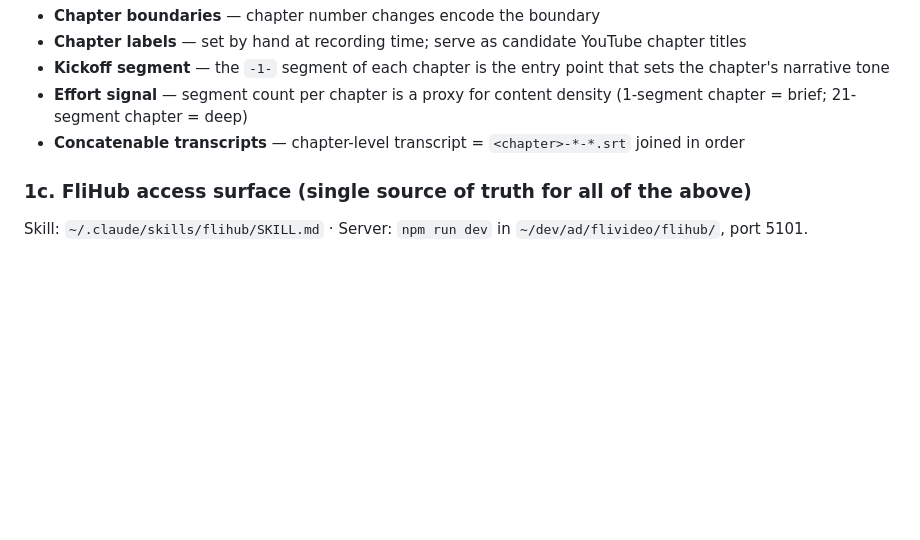
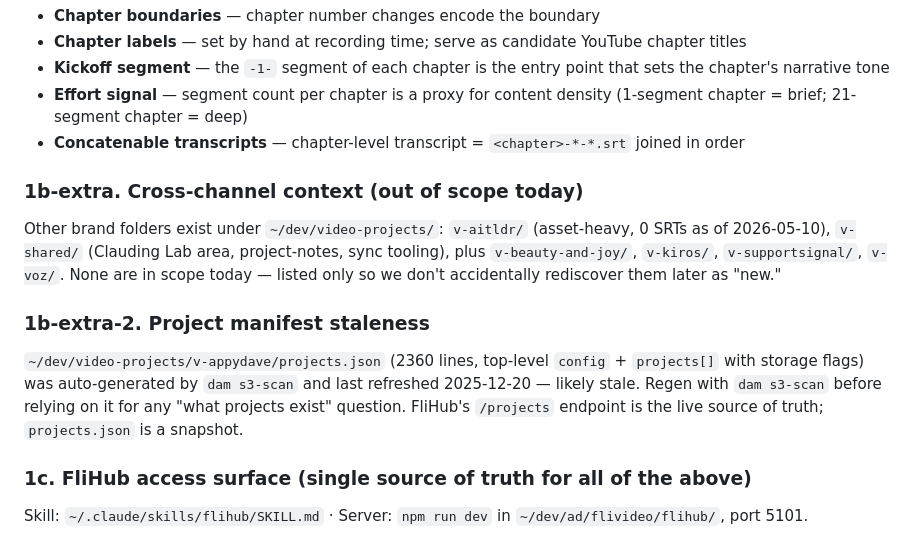
Before and after one commit to flivideo/flilaunch, a Markdown page: docs/workflow-surface-mapping.md, the part around the change. Rendered like a GitHub page; blank space fills up the shorter version.

```diff
--- a/docs/workflow-surface-mapping.md
+++ b/docs/workflow-surface-mapping.md
@@ -41,6 +41,12 @@ What this gives you for free, before any AI runs:
 - **Kickoff segment** — the `-1-` segment of each chapter is the entry point that sets the chapter's narrative tone
 - **Effort signal** — segment count per chapter is a proxy for content density (1-segment chapter = brief; 21-segment chapter = deep)
 - **Concatenable transcripts** — chapter-level transcript = `<chapter>-*-*.srt` joined in order
+
+### 1b-extra. Cross-channel context (out of scope today)
+Other brand folders exist under `~/dev/video-projects/`: `v-aitldr/` (asset-heavy, 0 SRTs as of 2026-05-10), `v-shared/` (Clauding Lab area, project-notes, sync tooling), plus `v-beauty-and-joy/`, `v-kiros/`, `v-supportsignal/`, `v-voz/`. None are in scope today — listed only so we don't accidentally rediscover them later as "new."
+
+### 1b-extra-2. Project manifest staleness
+`~/dev/video-projects/v-appydave/projects.json` (2360 lines, top-level `config` + `projects[]` with storage flags) was auto-generated by `dam s3-scan` and last refreshed 2025-12-20 — likely stale. Regen with `dam s3-scan` before relying on it for any "what projects exist" question. FliHub's `/projects` endpoint is the live source of truth; `projects.json` is a snapshot.
 
 ### 1c. FliHub access surface (single source of truth for all of the above)
 Skill: `~/.claude/skills/flihub/SKILL.md` · Server: `npm run dev` in `~/dev/ad/flivideo/flihub/`, port 5101.
```
Also changed, not shown: HANDOVER.md (added, +81 -0 lines).
